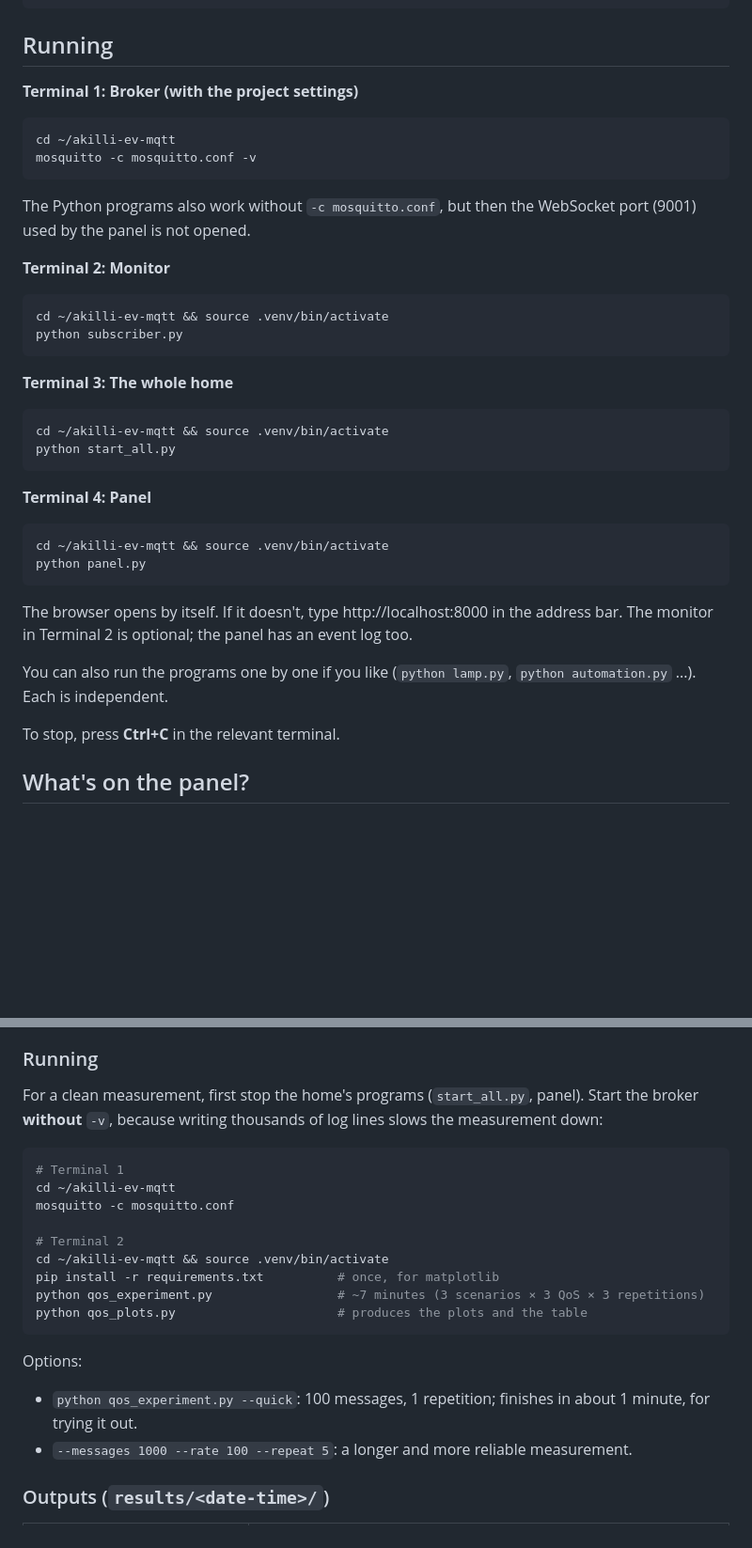
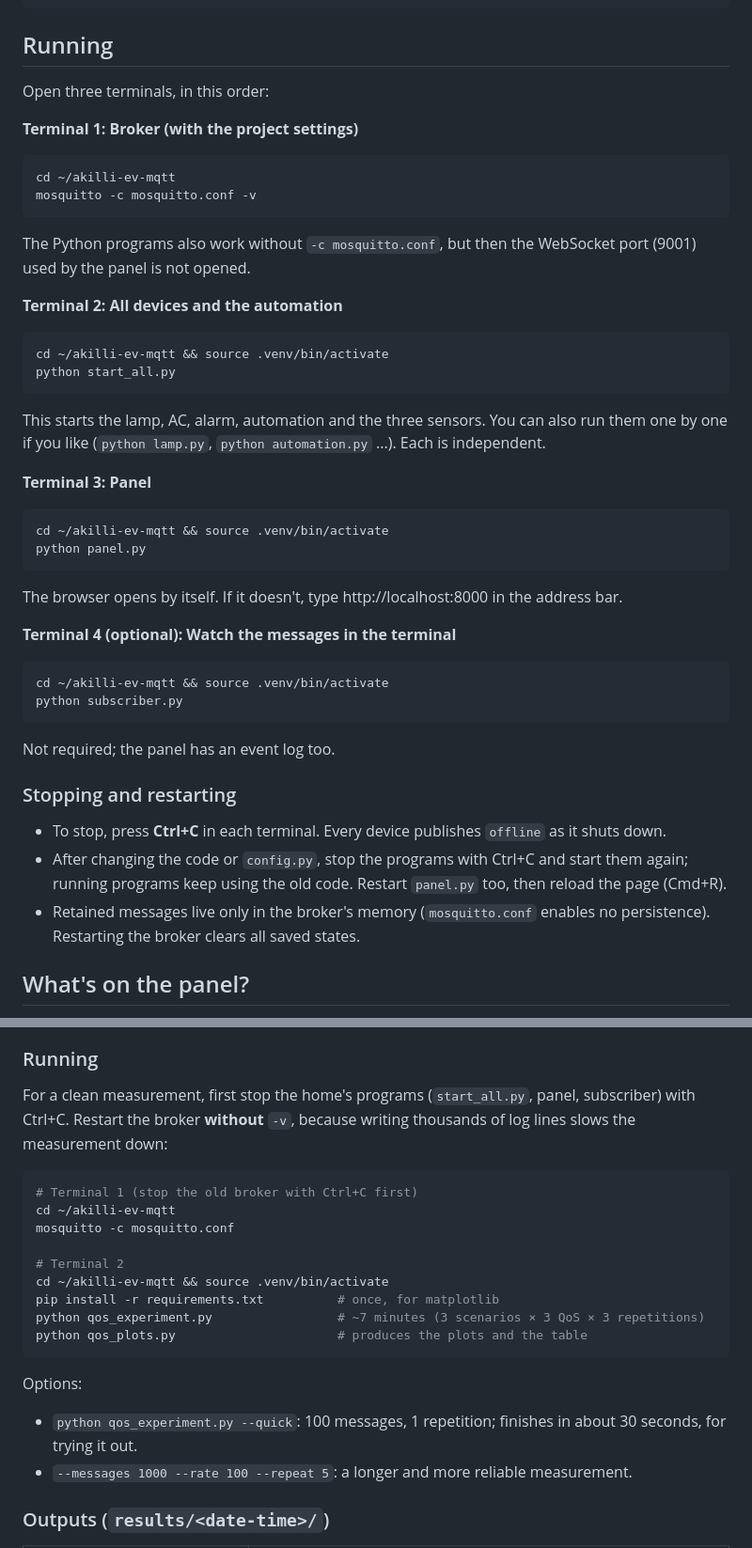
Before and after one commit to alpersvr/akilli-ev-mqtt, a Markdown page: README.md, 2 parts joined by grey strips. Shown at 94% size. Drawn GitHub-style; blank space fills up the shorter version.

Commit message:
README: update the start, stop and restart steps
Co-Authored-By: Claude Opus 5.5 <noreply@anthropic.com>

````diff
--- a/README.md
+++ b/README.md
@@ -106,6 +106,8 @@ pip install -r requirements.txt       # install paho-mqtt and matplotlib
 
 ## Running
 
+Open three terminals, in this order:
+
 **Terminal 1: Broker (with the project settings)**
 
 ```bash
@@ -115,21 +117,16 @@ mosquitto -c mosquitto.conf -v
 
 The Python programs also work without `-c mosquitto.conf`, but then the WebSocket port (9001) used by the panel is not opened.
 
-**Terminal 2: Monitor**
-
-```bash
-cd ~/akilli-ev-mqtt && source .venv/bin/activate
-python subscriber.py
-```
-
-**Terminal 3: The whole home**
+**Terminal 2: All devices and the automation**
 
 ```bash
 cd ~/akilli-ev-mqtt && source .venv/bin/activate
 python start_all.py
 ```
 
-**Terminal 4: Panel**
+This starts the lamp, AC, alarm, automation and the three sensors. You can also run them one by one if you like (`python lamp.py`, `python automation.py` ...). Each is independent.
+
+**Terminal 3: Panel**
 
 ```bash
 cd ~/akilli-ev-mqtt && source .venv/bin/activate
@@ -137,11 +134,21 @@ python panel.py
 ```
 
 The browser opens by itself. If it doesn't, type http://localhost:8000 in the address bar.
-The monitor in Terminal 2 is optional; the panel has an event log too.
 
-You can also run the programs one by one if you like (`python lamp.py`, `python automation.py` ...). Each is independent.
+**Terminal 4 (optional): Watch the messages in the terminal**
 
-To stop, press **Ctrl+C** in the relevant terminal.
+```bash
+cd ~/akilli-ev-mqtt && source .venv/bin/activate
+python subscriber.py
+```
+
+Not required; the panel has an event log too.
+
+### Stopping and restarting
+
+- To stop, press **Ctrl+C** in each terminal. Every device publishes `offline` as it shuts down.
+- After changing the code or `config.py`, stop the programs with Ctrl+C and start them again; running programs keep using the old code. Restart `panel.py` too, then reload the page (Cmd+R).
+- Retained messages live only in the broker's memory (`mosquitto.conf` enables no persistence). Restarting the broker clears all saved states.
 
 ## What's on the panel?
 
@@ -219,10 +226,10 @@ The experiment uses MQTT 5 and a persistent session. When the connection drops,
 
 ### Running
 
-For a clean measurement, first stop the home's programs (`start_all.py`, panel). Start the broker **without** `-v`, because writing thousands of log lines slows the measurement down:
+For a clean measurement, first stop the home's programs (`start_all.py`, panel, subscriber) with Ctrl+C. Restart the broker **without** `-v`, because writing thousands of log lines slows the measurement down:
 
 ```bash
-# Terminal 1
+# Terminal 1 (stop the old broker with Ctrl+C first)
 cd ~/akilli-ev-mqtt
 mosquitto -c mosquitto.conf
 
@@ -234,7 +241,7 @@ python qos_plots.py                      # produces the plots and the table
 ```
 
 Options:
-- `python qos_experiment.py --quick`: 100 messages, 1 repetition; finishes in about 1 minute, for trying it out.
+- `python qos_experiment.py --quick`: 100 messages, 1 repetition; finishes in about 30 seconds, for trying it out.
 - `--messages 1000 --rate 100 --repeat 5`: a longer and more reliable measurement.
 
 ### Outputs (`results/<date-time>/`)
````
